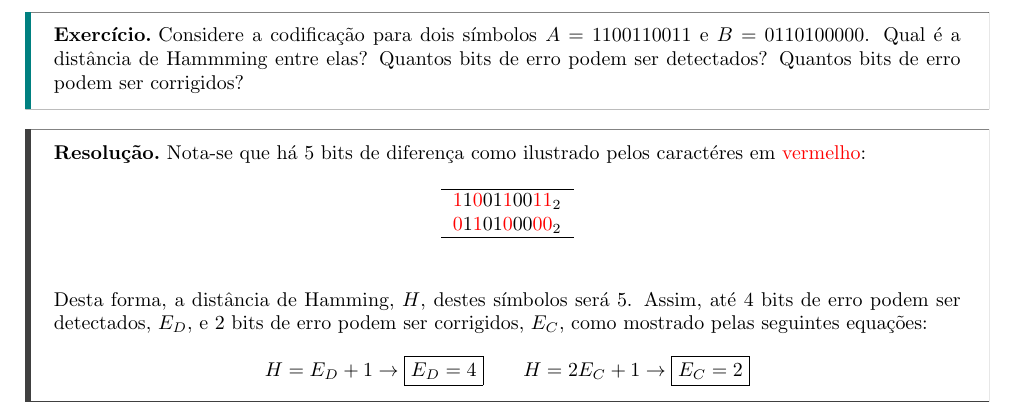
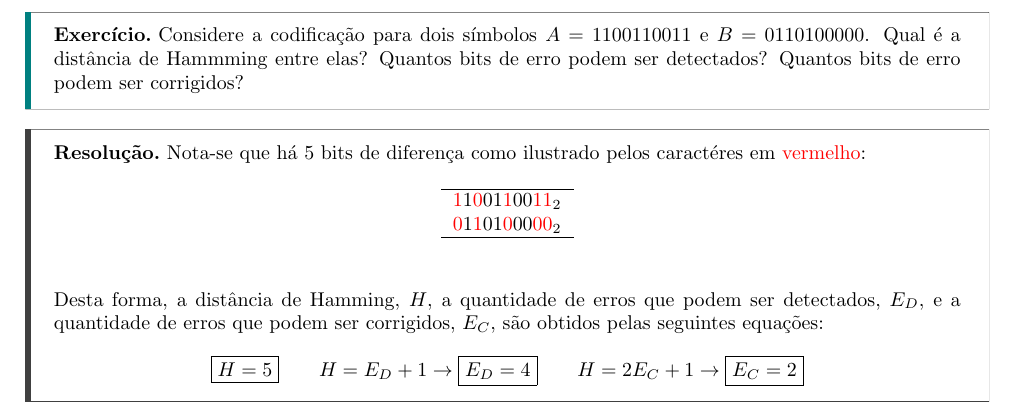
Before and after one commit to tr0fin0/classes_unicamp, a LaTeX document (es572/es572_ex01.tex): part of page 4 of 5, cut so that both start at the same text. Compiled offline with pdfLaTeX.

Commit message:
:pencil2: edit question 4

```diff
--- a/es572/es572_ex01.tex
+++ b/es572/es572_ex01.tex
@@ -207,8 +207,10 @@
                             \textcolor{red}{0}1\textcolor{red}{1}01\textcolor{red}{0}00\textcolor{red}{00}\textsubscript{2}\\\hline
                         \end{tabular}
                     \end{table}\noindent
-                Desta forma, a distância de Hamming, $H$, destes símbolos será 5. Assim, até 4 bits de erro podem ser detectados, $E_{D}$, e 2 bits de erro podem ser corrigidos, $E_{C}$, como mostrado pelas seguintes equações:
+                Desta forma, a distância de Hamming, $H$, a quantidade de erros que podem ser detectados, $E_{D}$, e a quantidade de erros que podem ser corrigidos, $E_{C}$, são obtidos pelas seguintes equações:
                     \begin{equation*}
+                        \boxed{H = 5}
+                        \qquad
                         H =  E_{D} + 1 \rightarrow \boxed{E_{D} = 4}
                         \qquad
                         H = 2E_{C} + 1 \rightarrow \boxed{E_{C} = 2}
```
